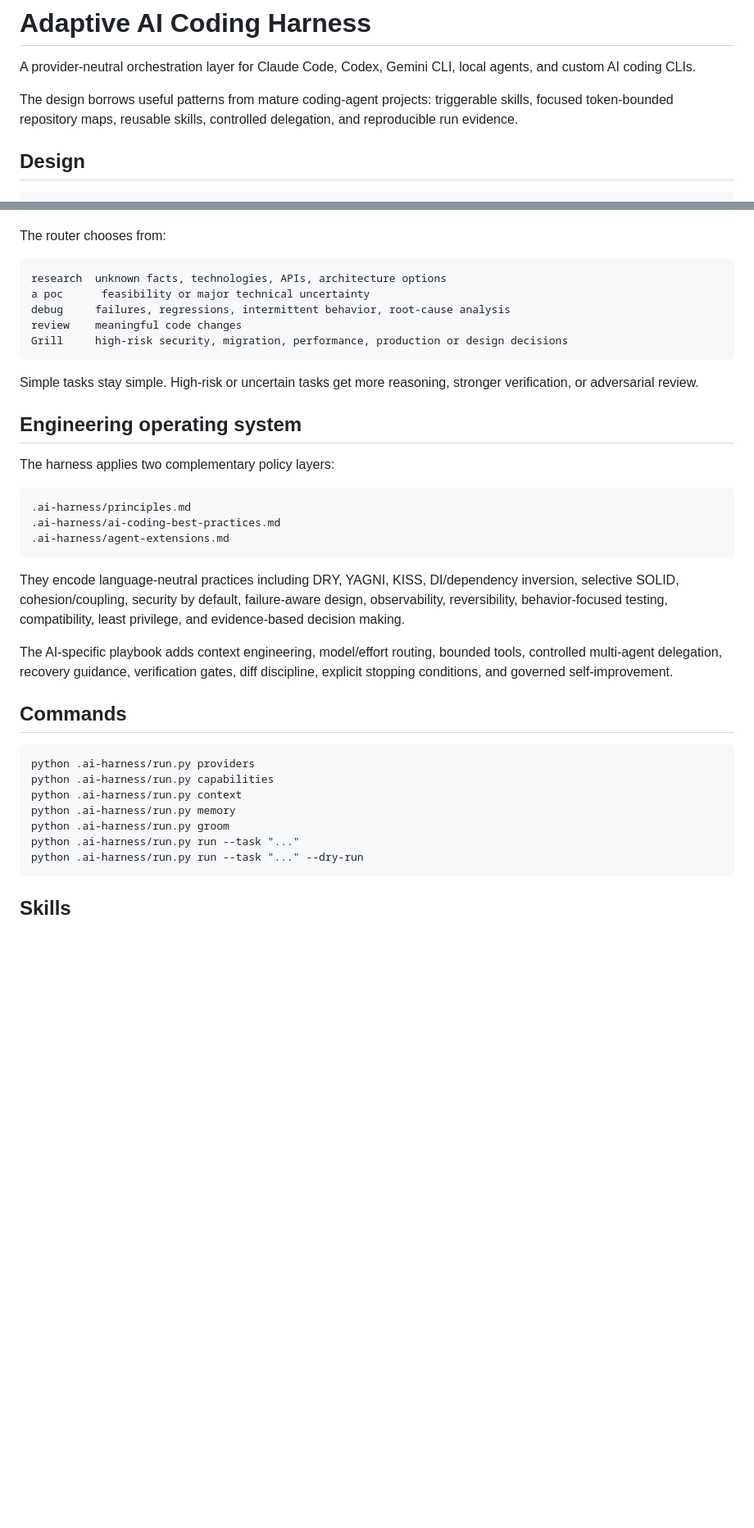
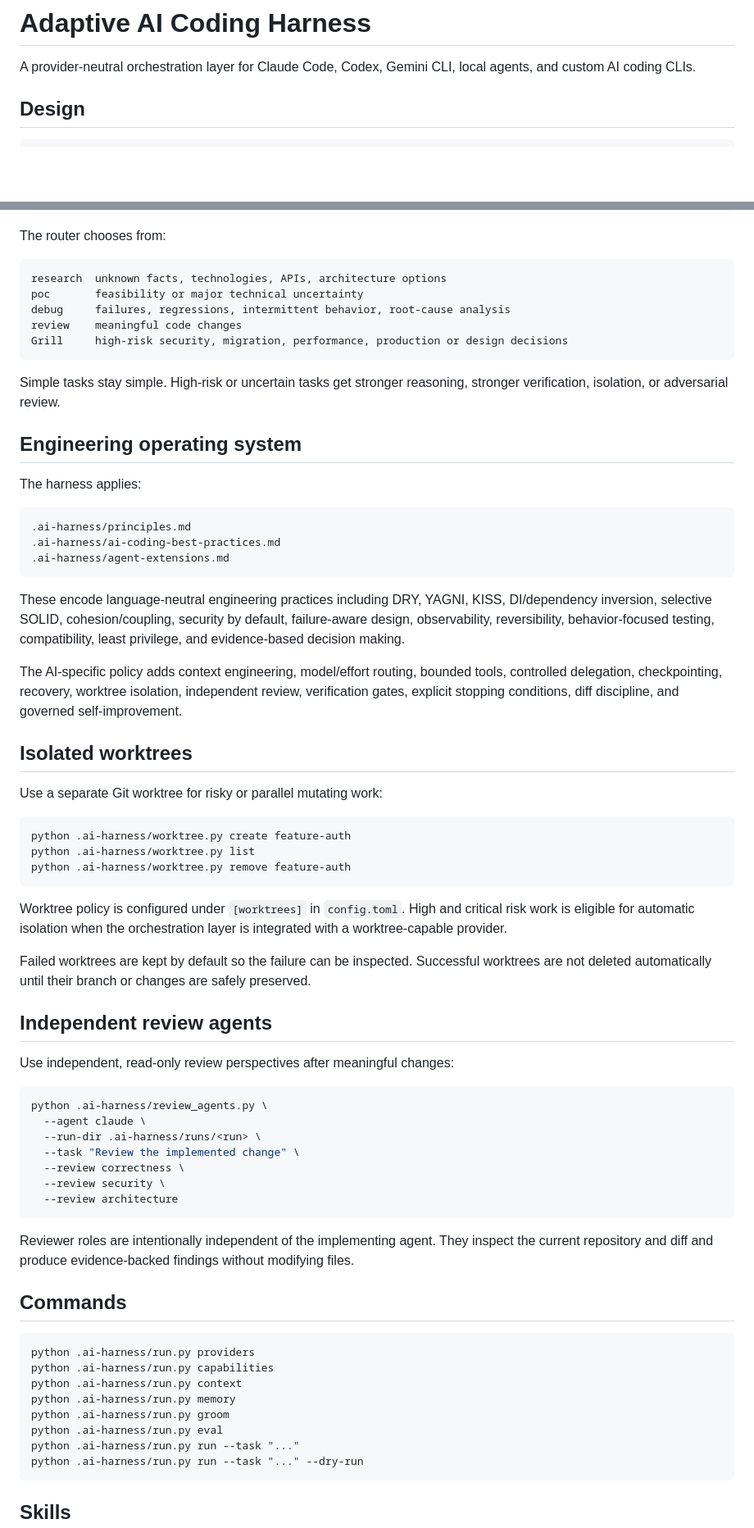
Before and after one commit to sourabhJainR/Hello_world_With_Structure, a Markdown page: .ai-harness/README.md, 2 parts joined by grey strips. Shown at 82% size. GitHub-like rendering; blank space fills up the shorter version.

Commit message:
Document isolated worktrees and independent reviewers

````diff
--- a/.ai-harness/README.md
+++ b/.ai-harness/README.md
@@ -1,8 +1,6 @@
 # Adaptive AI Coding Harness
 
 A provider-neutral orchestration layer for Claude Code, Codex, Gemini CLI, local agents, and custom AI coding CLIs.
-
-The design borrows useful patterns from mature coding-agent projects: triggerable skills, focused token-bounded repository maps, reusable skills, controlled delegation, and reproducible run evidence.
 
 ## Design
 
@@ -50,17 +54,17 @@ The router chooses from:
 
 ```text
 research  unknown facts, technologies, APIs, architecture options
-a poc      feasibility or major technical uncertainty
+poc       feasibility or major technical uncertainty
 debug     failures, regressions, intermittent behavior, root-cause analysis
 review    meaningful code changes
 Grill     high-risk security, migration, performance, production or design decisions
 ```
 
-Simple tasks stay simple. High-risk or uncertain tasks get more reasoning, stronger verification, or adversarial review.
+Simple tasks stay simple. High-risk or uncertain tasks get stronger reasoning, stronger verification, isolation, or adversarial review.
 
 ## Engineering operating system
 
-The harness applies two complementary policy layers:
+The harness applies:
 
 ```text
 .ai-harness/principles.md
@@ -68,9 +72,39 @@ The harness applies two complementary policy layers:
 .ai-harness/agent-extensions.md
 ```
 
-They encode language-neutral practices including DRY, YAGNI, KISS, DI/dependency inversion, selective SOLID, cohesion/coupling, security by default, failure-aware design, observability, reversibility, behavior-focused testing, compatibility, least privilege, and evidence-based decision making.
+These encode language-neutral engineering practices including DRY, YAGNI, KISS, DI/dependency inversion, selective SOLID, cohesion/coupling, security by default, failure-aware design, observability, reversibility, behavior-focused testing, compatibility, least privilege, and evidence-based decision making.
 
-The AI-specific playbook adds context engineering, model/effort routing, bounded tools, controlled multi-agent delegation, recovery guidance, verification gates, diff discipline, explicit stopping conditions, and governed self-improvement.
+The AI-specific policy adds context engineering, model/effort routing, bounded tools, controlled delegation, checkpointing, recovery, worktree isolation, independent review, verification gates, explicit stopping conditions, diff discipline, and governed self-improvement.
+
+## Isolated worktrees
+
+Use a separate Git worktree for risky or parallel mutating work:
+
+```bash
+python .ai-harness/worktree.py create feature-auth
+python .ai-harness/worktree.py list
+python .ai-harness/worktree.py remove feature-auth
+```
+
+Worktree policy is configured under `[worktrees]` in `config.toml`. High and critical risk work is eligible for automatic isolation when the orchestration layer is integrated with a worktree-capable provider.
+
+Failed worktrees are kept by default so the failure can be inspected. Successful worktrees are not deleted automatically until their branch or changes are safely preserved.
+
+## Independent review agents
+
+Use independent, read-only review perspectives after meaningful changes:
+
+```bash
+python .ai-harness/review_agents.py \
+  --agent claude \
+  --run-dir .ai-harness/runs/<run> \
+  --task "Review the implemented change" \
+  --review correctness \
+  --review security \
+  --review architecture
+```
+
+Reviewer roles are intentionally independent of the implementing agent. They inspect the current repository and diff and produce evidence-backed findings without modifying files.
 
 ## Commands
 
@@ -80,6 +114,7 @@ python .ai-harness/run.py capabilities
 python .ai-harness/run.py context
 python .ai-harness/run.py memory
 python .ai-harness/run.py groom
+python .ai-harness/run.py eval
 python .ai-harness/run.py run --task "..."
 python .ai-harness/run.py run --task "..." --dry-run
 ```
````
Also changed, not shown: other parts of .ai-harness/README.md (+14 -8 lines).
